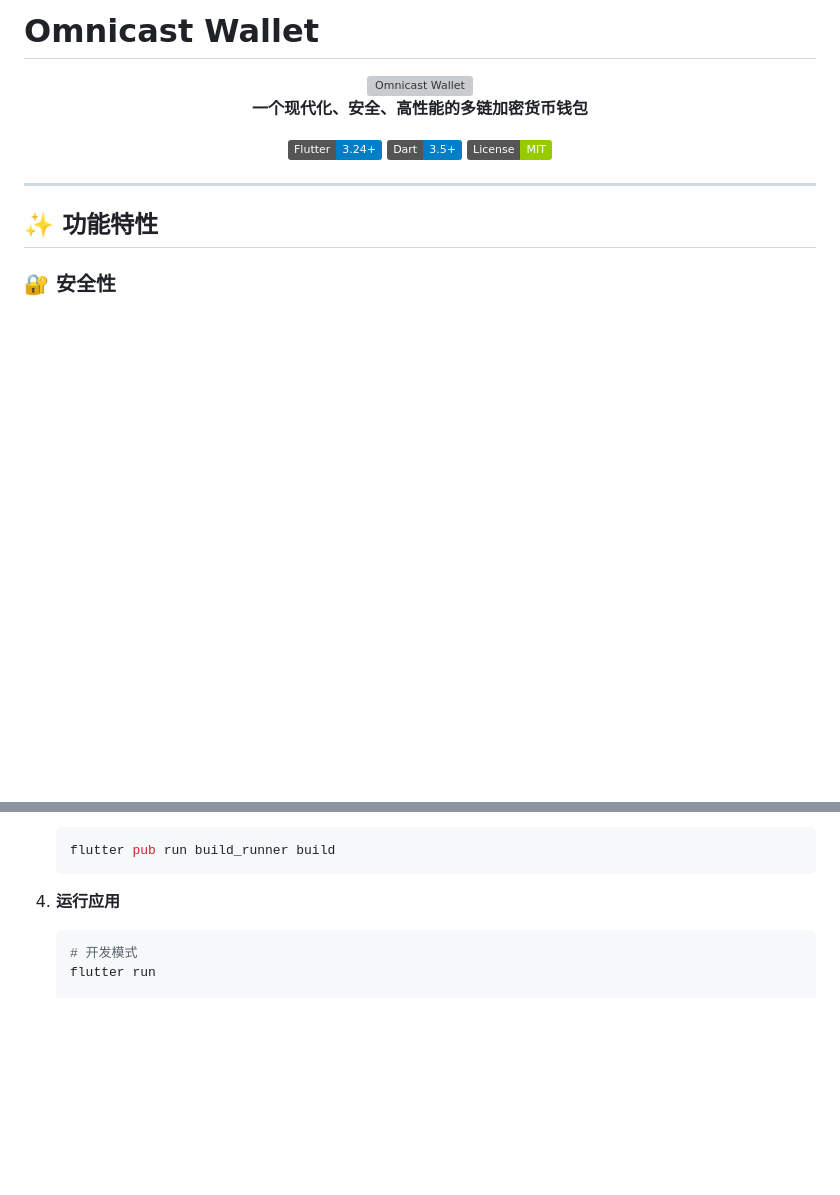
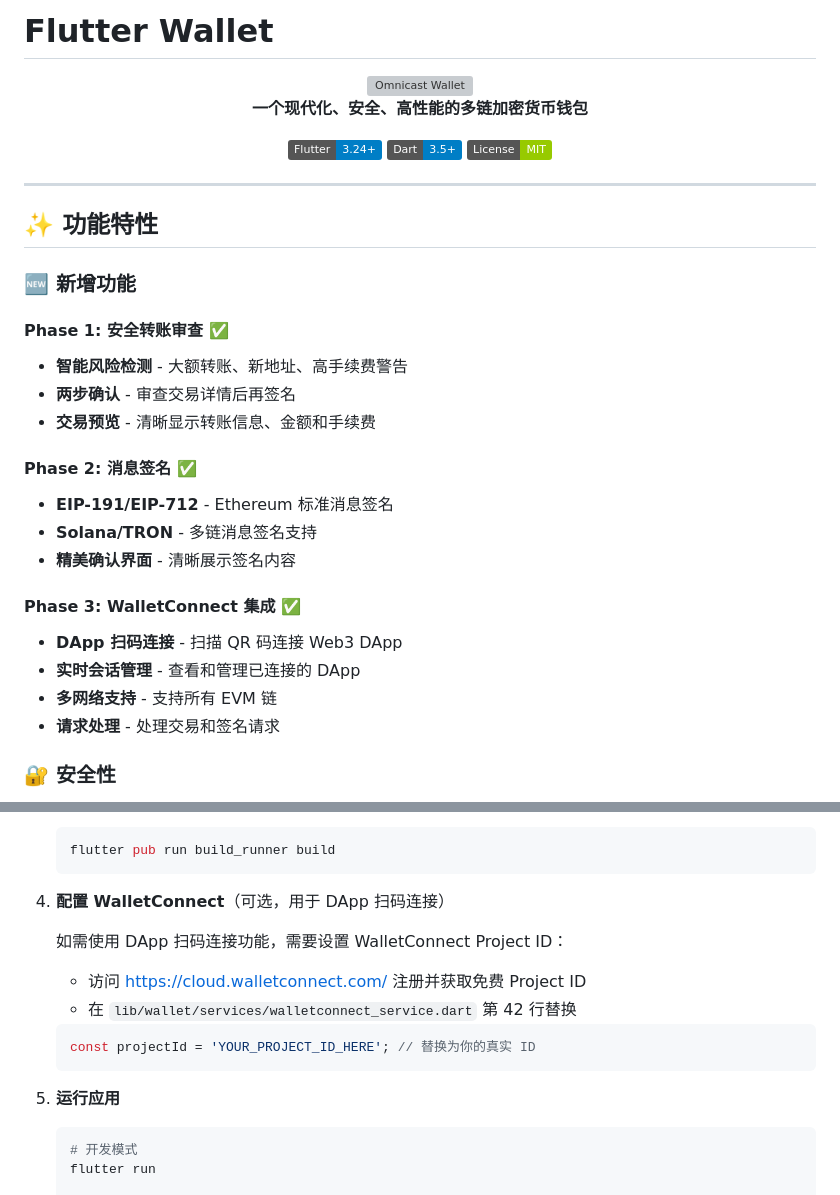
Before and after one commit to zhangxiang0316/flutter-wallet, a Markdown page: README.md, 2 parts joined by grey strips. Rendered like a GitHub page; badges without logos; blank space fills up the shorter version; grey boxes are pictures that could not be loaded.

Commit message:
docs: add Phase 1-3 features including DApp scanning
✅ Added new features section with:
- Phase 1: Secure transaction review
- Phase 2: Message signing
- Phase 3: WalletConnect & DApp scanning

✅ Added WalletConnect setup guide in installation steps

All original content preserved!

````diff
--- a/README.md
+++ b/README.md
@@ -1,4 +1,4 @@
-# Omnicast Wallet
+# Flutter Wallet
 
 <div align="center">
   <img src="assets/images/app_icon.png" alt="Omnicast Wallet" width="120" height="120" />
@@ -17,6 +17,24 @@
 ---
 
 ## ✨ 功能特性
+
+### 🆕 新增功能
+
+#### Phase 1: 安全转账审查 ✅
+- **智能风险检测** - 大额转账、新地址、高手续费警告
+- **两步确认** - 审查交易详情后再签名
+- **交易预览** - 清晰显示转账信息、金额和手续费
+
+#### Phase 2: 消息签名 ✅
+- **EIP-191/EIP-712** - Ethereum 标准消息签名
+- **Solana/TRON** - 多链消息签名支持
+- **精美确认界面** - 清晰展示签名内容
+
+#### Phase 3: WalletConnect 集成 ✅
+- **DApp 扫码连接** - 扫描 QR 码连接 Web3 DApp
+- **实时会话管理** - 查看和管理已连接的 DApp
+- **多网络支持** - 支持所有 EVM 链
+- **请求处理** - 处理交易和签名请求
 
 ### 🔐 安全性
 - ✅ **生物识别认证** - 支持指纹和面容识别
@@ -162,7 +180,17 @@
    flutter pub run build_runner build
    ```
 
-4. **运行应用**
+4. **配置 WalletConnect**（可选，用于 DApp 扫码连接）
+
+   如需使用 DApp 扫码连接功能，需要设置 WalletConnect Project ID：
+   - 访问 https://cloud.walletconnect.com/ 注册并获取免费 Project ID
+   - 在 `lib/wallet/services/walletconnect_service.dart` 第 42 行替换
+
+   ```dart
+   const projectId = 'YOUR_PROJECT_ID_HERE'; // 替换为你的真实 ID
+   ```
+
+5. **运行应用**
    ```bash
    # 开发模式
    flutter run
````
